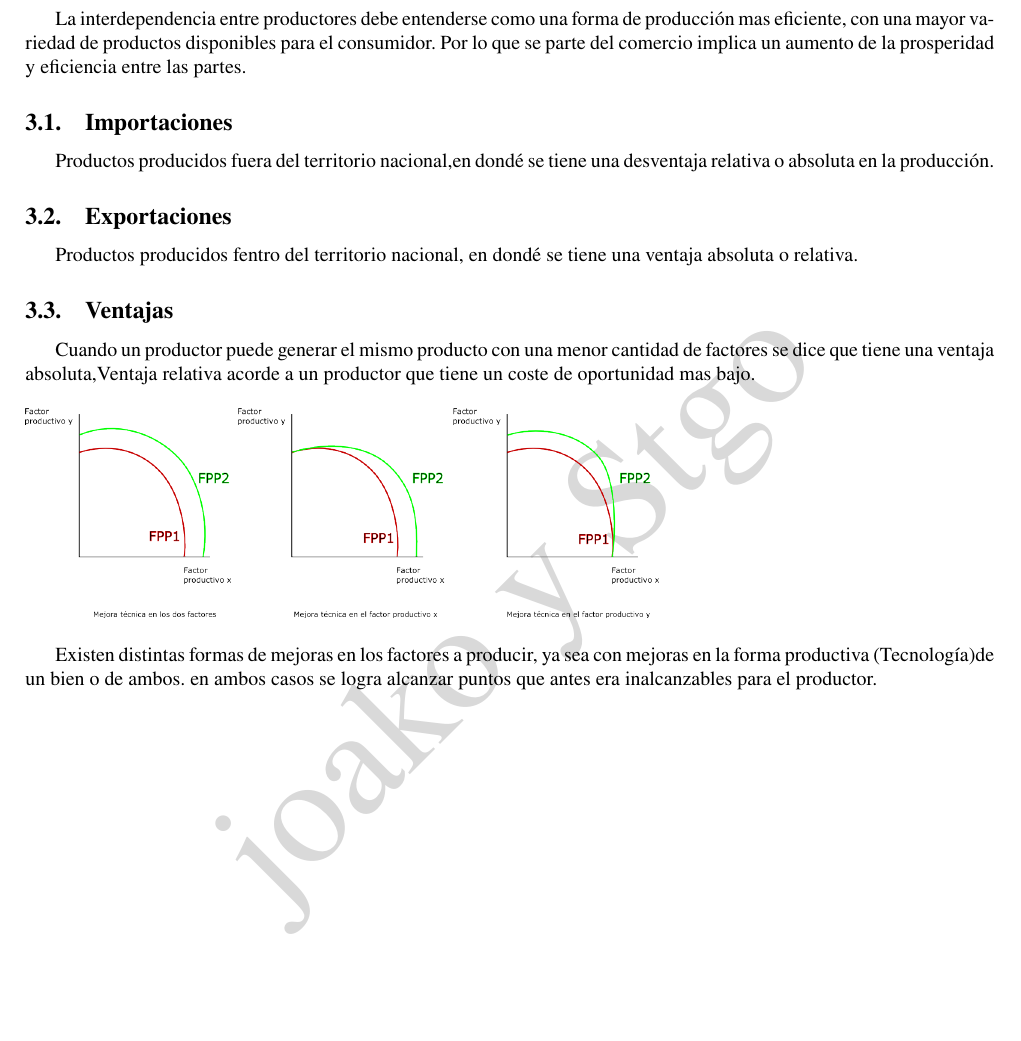
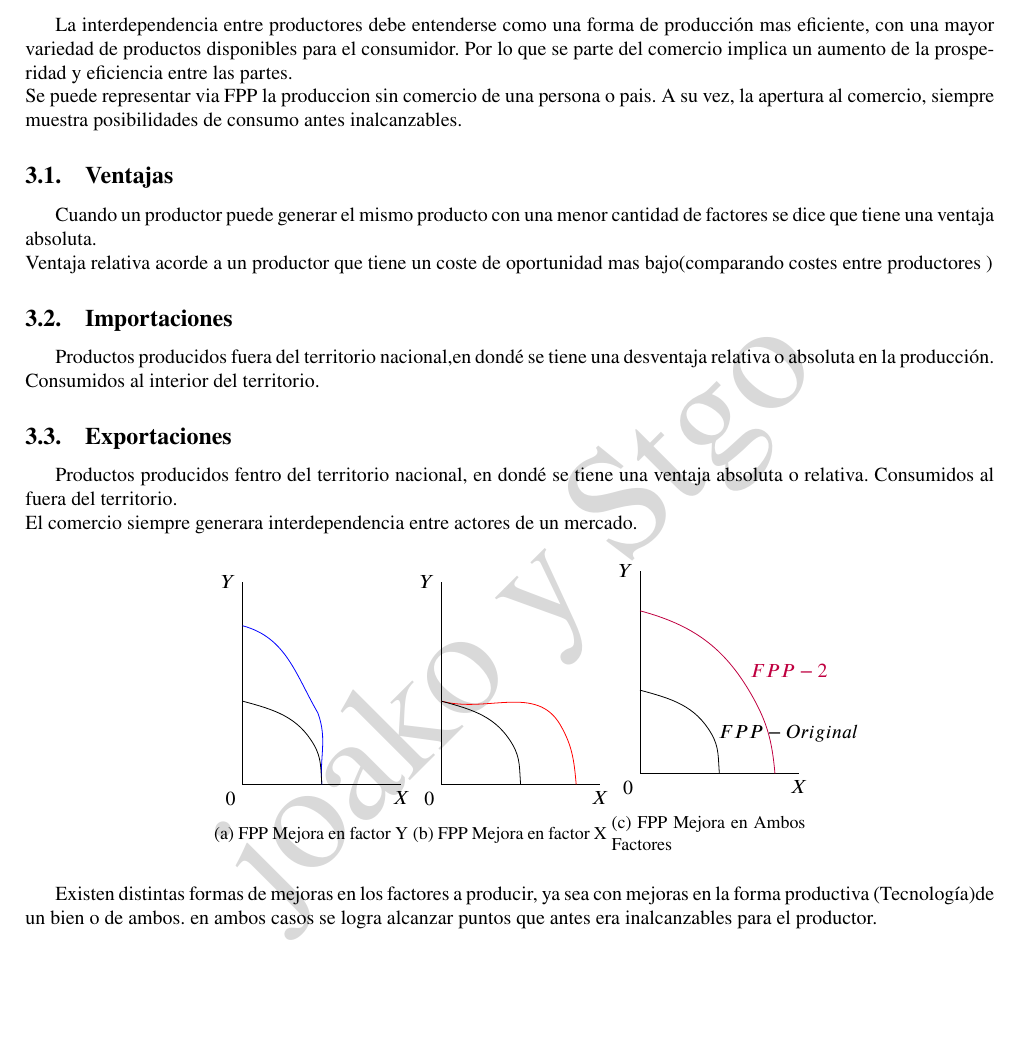
Before and after one commit to sjvasconcello/USM-ICS161, a LaTeX document (template.tex, which reads capitulos/cap3.tex, modules/preamble.tex): part of page 5 of 14, cut so that both start at the same text, the shorter picture padded with empty space. Compiled offline with pdfLaTeX.

Commit message:
Cap3 Final Final

```diff
--- a/capitulos/cap3.tex
+++ b/capitulos/cap3.tex
@@ -1,10 +1,44 @@
 \newpage
 \section{Interdependencia y ganancias derivadas del comercio} La interdependencia entre productores debe entenderse como una forma de producción mas eficiente, con una mayor variedad de productos disponibles para el consumidor. Por lo que se parte del comercio implica un aumento de la prosperidad y eficiencia entre las partes.
-\subsection{Importaciones} Productos producidos fuera del territorio nacional,en dondé se tiene una desventaja relativa o absoluta en la producción.
-\subsection{Exportaciones} Productos producidos fentro del territorio nacional, en dondé se tiene una ventaja absoluta o relativa.
-\subsection{Ventajas} Cuando un productor puede generar el mismo producto con una menor cantidad de factores se dice que tiene una ventaja absoluta,Ventaja relativa acorde a un productor que tiene un coste de oportunidad mas bajo.
+\\
+Se puede representar via FPP la produccion sin comercio de una persona o pais. A su vez, la apertura al comercio, siempre muestra posibilidades de consumo antes inalcanzables.
+\subsection{Ventajas} Cuando un productor puede generar el mismo producto con una menor cantidad de factores se dice que tiene una ventaja absoluta.
+\\
+Ventaja relativa acorde a un productor que tiene un coste de oportunidad mas bajo(comparando costes entre productores )
+\subsection{Importaciones} Productos producidos fuera del territorio nacional,en dondé se tiene una desventaja relativa o absoluta en la producción. Consumidos al interior del territorio.
+\subsection{Exportaciones} Productos producidos fentro del territorio nacional, en dondé se tiene una ventaja absoluta o relativa. Consumidos al fuera del territorio.
+\\
+El comercio siempre generara interdependencia entre actores de un mercado.
 
 \begin{figure}[h]
-\includegraphics[scale=0.3]{images/Desplazamientos_en_la_FPP.png}
+	\centering
+   \begin{subfigure}[h]{0.2\textwidth}
+	\begin{tikzpicture}[scale=0.7]
+\draw (0,5.1) node [left] {$Y$} -- (0,0) node [below left] {$0$} -- (4,0) node [below] {$X$};
+\draw [blue](0,4) to [out=-15, in=120] (1.9,1.8) to [out=-70, in=95] (2,0);
+\draw (0,2.1) to [out=-15, in=120] (1.8,1) to [out=-60, in=95] (2,0);
+
+\end{tikzpicture}
+		\caption{FPP Mejora en factor Y }
+	\end{subfigure}
+\begin{subfigure}[h]{0.2\textwidth}
+	\begin{tikzpicture}[scale=0.7]
+	\draw (0,5.1) node [left] {$Y$} -- (0,0) node [below left] {$0$} -- (4,0) node [below] {$X$};
+	\draw[Red] (0,2.1) to [out=-15, in=120] (3,1.5) to [out=-60, in=95] (3.4,0);
+	\draw (0,2.1) to [out=-15, in=120] (1.8,1) to [out=-60, in=95] (2,0);
+	\end{tikzpicture}
+	\caption{FPP Mejora en factor X }
+\end{subfigure}
+\begin{subfigure}[h]{0.2\textwidth}
+	\begin{tikzpicture}[scale=0.7]
+\draw (0,5.1) node [left] {$Y$} -- (0,0) node [below left] {$0$} -- (4,0) node [below] {$X$};
+\draw[purple] (0,4.1) to [out=-15, in=120] (2.8,2) to [out=-60, in=95] (3.4,0);
+\draw (0,2.1) to [out=-15, in=120] (1.8,1) to [out=-60, in=95] (2,0);
+\node [right] at (1.8,1) {$FPP-Original$};
+\node [purple][right] at (2.6,2.6) {$FPP-2$};
+\end{tikzpicture}
+
+	\caption{FPP Mejora en Ambos Factores}
+\end{subfigure}
 \end{figure}
 Existen distintas formas de mejoras en los factores a producir, ya sea con mejoras en la forma productiva (Tecnología)de un bien o de ambos. en ambos casos se logra alcanzar puntos que antes era inalcanzables para el productor.
--- a/modules/preamble.tex
+++ b/modules/preamble.tex
@@ -23,3 +23,6 @@
 \usepackage{pgfplots}
 \usetikzlibrary{shapes.geometric, arrows}
 \usepackage{verbatim}
+\usepackage{graphicx}
+\usepackage{caption}
+\usepackage{subcaption}
```
Also changed, not shown: template.pdf, 3 other files.
